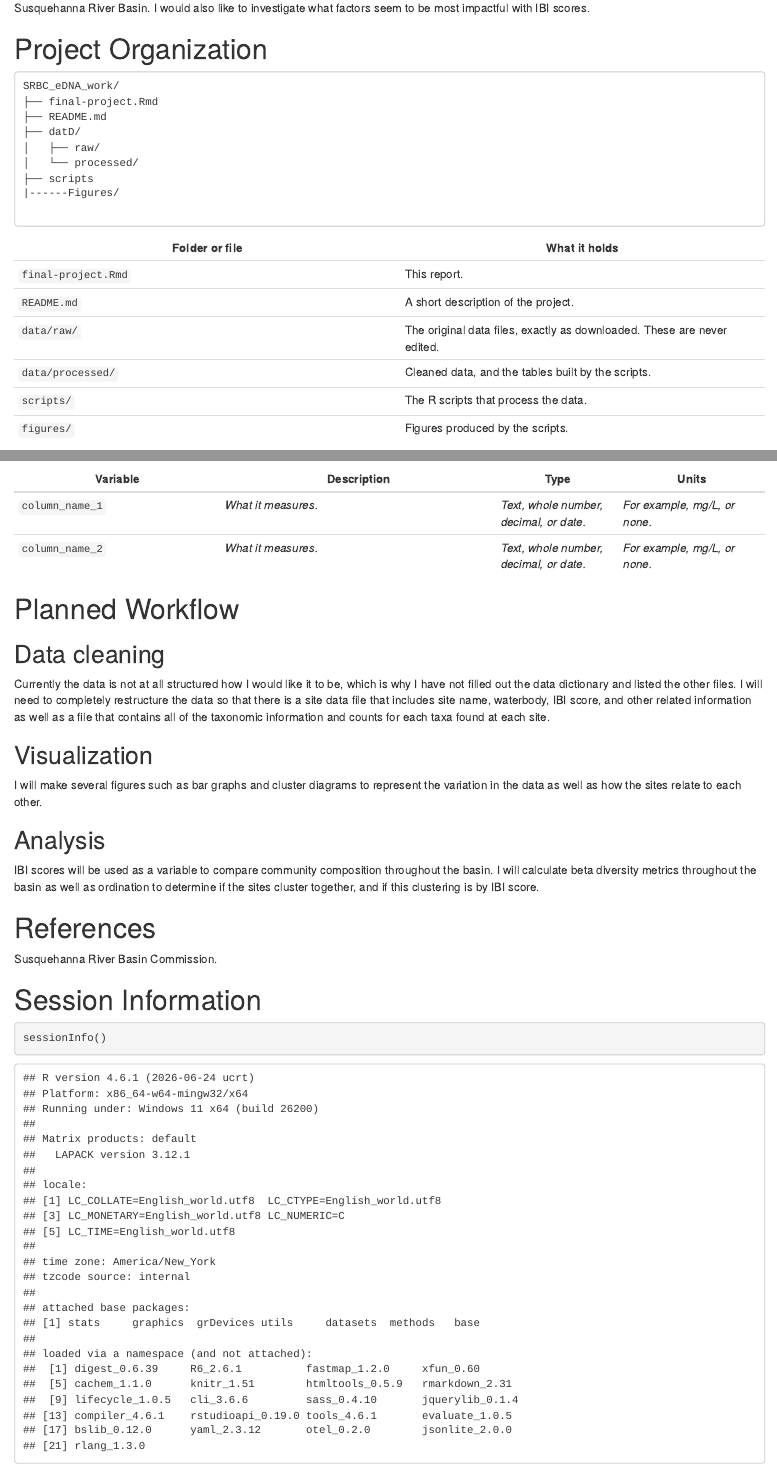
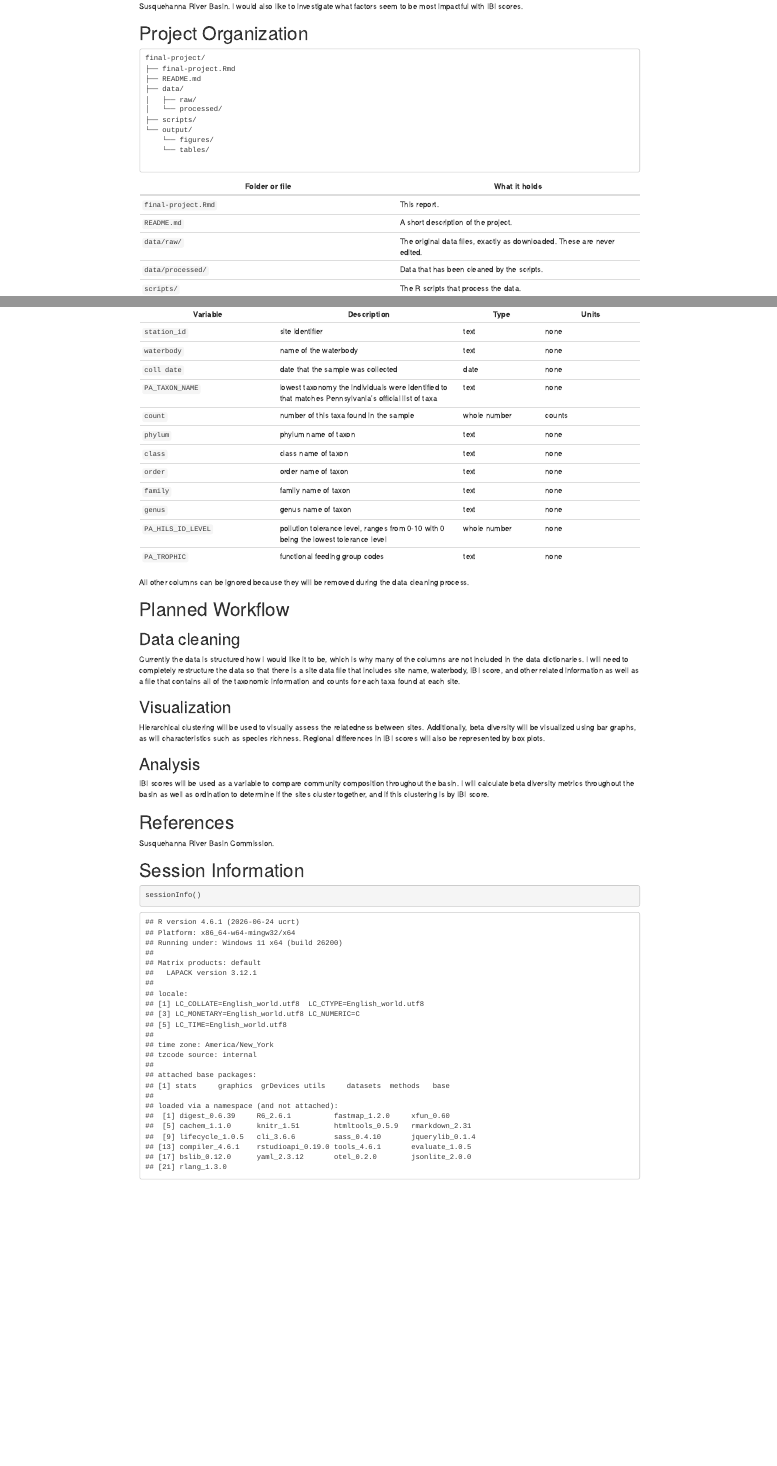
Before and after one commit to jmolloseau/SRBC_eDNA, an R Markdown document (final-project.Rmd): the page in a window 1100 px wide, from 800 px down before the commit and from 540 px down after it, so that both start at the same text, and a second part further down, joined at a grey line. The pictures show the output file final-project.html that the author committed with the source, opened offline.

Commit message:
Final changes to project website

````diff
--- a/final-project.Rmd
+++ b/final-project.Rmd
@@ -31,14 +31,16 @@
 
 
 ```
-SRBC_eDNA_work/
+final-project/
 ├── final-project.Rmd
 ├── README.md
-├── datD/
+├── data/
 │   ├── raw/
 │   └── processed/
-├── scripts
-|------Figures/
+├── scripts/
+└── output/
+    └── figures/
+    └── tables/
 
 ```
 
@@ -47,9 +49,10 @@
 | `final-project.Rmd` | This report. |
 | `README.md` | A short description of the project. |
 | `data/raw/` | The original data files, exactly as downloaded. These are never edited. |
-| `data/processed/` | Cleaned data, and the tables built by the scripts. |
+| `data/processed/` | Data that has been cleaned by the scripts. |
 | `scripts/` | The R scripts that process the data. |
-| `figures/` | Figures produced by the scripts. |
+| `output/figures/` | Figures produced by the scripts. |
+| `output/tables/` | Tables produced by the scripts |
 
 
 The project is stored in a GitHub repository:
@@ -96,5 +99,3 @@
 
 | Variable | Description | Type | Units |
 |----------|-------------|------|-------|
-| `column_name_1` | *What it measures.* | *Text, whole number, decimal, or date.* | *For example, mg/L, or none.* |
-| `column_name_2` | *What it measures.* | *Text, whole number, decimal, or date.* | *For example, mg/L, or none.* |
@@ -101,13 +134,30 @@
+| Variable | Description | Type | Units |
+|----------|-------------|------|-------|
+| `station_id` | site identifier | text | none |
+| `waterbody` | name of the waterbody | text | none |
+| `coll date` | date that the sample was collected | date | none |
+| `PA_TAXON_NAME` | lowest taxonomy the individuals were identified to that matches Pennsylvania's official list of taxa | text | none |
+| `count` | number of this taxa found in the sample | whole number | counts |
+| `phylum` | phylum name of taxon | text | none |
+| `class` | class name of taxon | text | none |
+| `order` | order name of taxon | text | none |
+| `family` | family name of taxon | text | none |
+| `genus` | genus name of taxon | text | none |
+| `PA_HILS_ID_LEVEL` | pollution tolerance level, ranges from 0-10 with 0 being the lowest tolerance level | whole number | none |
+| `PA_TROPHIC` | functional feeding group codes | text | none |
+
+All other columns can be ignored because they will be removed during the data cleaning process.
+
 
 # Planned Workflow
 
 ## Data cleaning
 
-Currently the data is not at all structured how I would like it to be, which is why I have not filled out the data dictionary and listed the other files. I will need to completely restructure the data so that there is a site data file that includes site name, waterbody, IBI score, and other related information as well as a file that contains all of the taxonomic information and counts for each taxa found  at each site.
+Currently the data is structured how I would like it to be, which is why many of the columns are not included in the data dictionaries. I will need to completely restructure the data so that there is a site data file that includes site name, waterbody, IBI score, and other related information as well as a file that contains all of the taxonomic information and counts for each taxa found at each site.
 
 ## Visualization
 
-I will make several figures such as bar graphs and cluster diagrams to represent the variation in the data as well as how the sites relate to each other.
+Hierarchical clustering will be used to visually assess the relatedness between sites. Additionally, beta diversity will be visualized using bar graphs, as will characteristics such as species richness. Regional differences in IBI scores will also be represented by box plots.
 
 ## Analysis
 
````
Also changed, not shown: Output/Figures/Beta diversity.png (renamed from Figures/Beta diversity.png), Output/Figures/Complete linkage.png (renamed from Figures/Complete linkage.png), Output/Figures/IBI barplot.png (renamed from Figures/IBI barplot.png), Output/Figures/NMDS.png (renamed from Figures/NMDS.png), Output/Figures/SRBC Shannon Diversity.png (renamed from Figures/SRBC Shannon Diversity.png), Output/Figures/Stressplot.png (renamed from Figures/Stressplot.png), Output/Figures/Tanglegram.png (renamed from Figures/Tanglegram.png), Output/Figures/Ward Linkage.png (renamed from Figures/Ward Linkage.png), final-project.html, final-project.Rmd (38 more changed lines).
